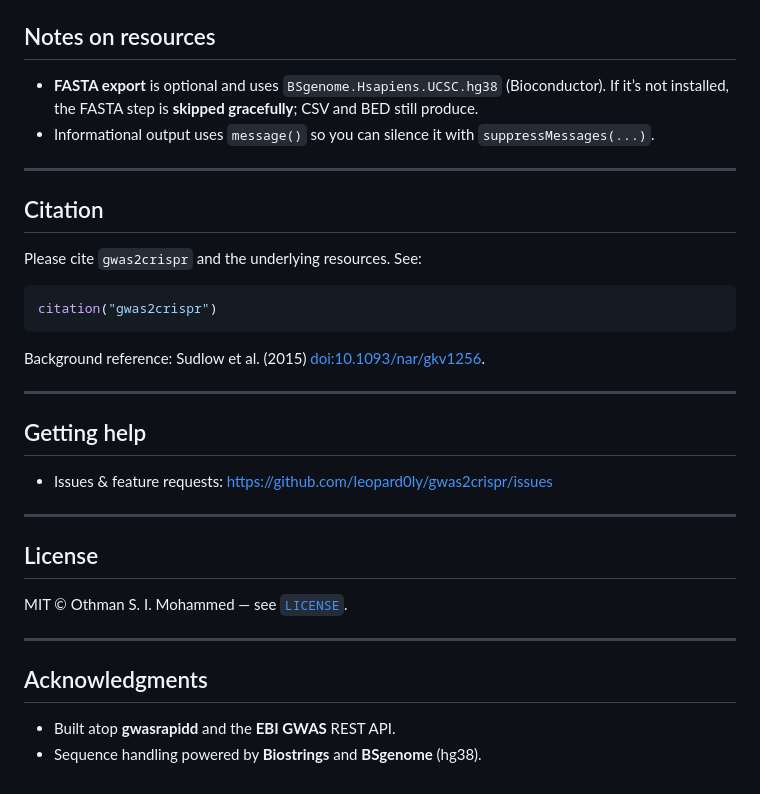
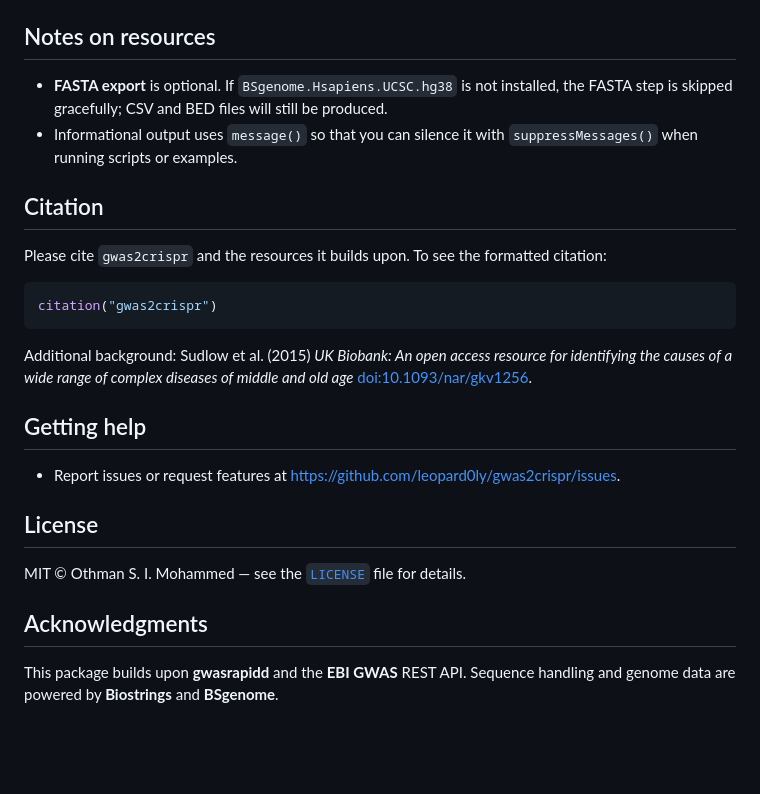
Before and after one commit to leopard0ly/gwas2crispr, a Markdown page: README.md, the part around one of its changes. Rendered like a GitHub page; blank space fills up the shorter version.

````diff
--- a/README.md
+++ b/README.md
@@ -163,35 +150,26 @@ devtools::test()
 ## Notes on resources
 
-* **FASTA export** is optional and uses `BSgenome.Hsapiens.UCSC.hg38` (Bioconductor). If it’s not installed, the FASTA step is **skipped gracefully**; CSV and BED still produce.
-* Informational output uses `message()` so you can silence it with `suppressMessages(...)`.
-
----
+- **FASTA export** is optional.  If `BSgenome.Hsapiens.UCSC.hg38` is not installed, the FASTA step is skipped gracefully; CSV and BED files will still be produced.
+- Informational output uses `message()` so that you can silence it with `suppressMessages()` when running scripts or examples.
 
 ## Citation
 
-Please cite `gwas2crispr` and the underlying resources. See:
+Please cite `gwas2crispr` and the resources it builds upon.  To see the formatted citation:
 
 ```r
 citation("gwas2crispr")
 ```
 
-Background reference: Sudlow et al. (2015) [doi:10.1093/nar/gkv1256](doi:10.1093/nar/gkv1256).
-
----
+Additional background: Sudlow et al. (2015) *UK Biobank: An open access resource for identifying the causes of a wide range of complex diseases of middle and old age* [doi:10.1093/nar/gkv1256](https://doi.org/10.1093/nar/gkv1256).
 
 ## Getting help
 
-* Issues & feature requests: [https://github.com/leopard0ly/gwas2crispr/issues](https://github.com/leopard0ly/gwas2crispr/issues)
-
----
+- Report issues or request features at <https://github.com/leopard0ly/gwas2crispr/issues>.
 
 ## License
 
-MIT © Othman S. I. Mohammed — see [`LICENSE`](LICENSE).
-
----
+MIT © Othman S. I. Mohammed — see the [`LICENSE`](LICENSE) file for details.
 
 ## Acknowledgments
 
-* Built atop **gwasrapidd** and the **EBI GWAS** REST API.
-* Sequence handling powered by **Biostrings** and **BSgenome** (hg38).
+This package builds upon **gwasrapidd** and the **EBI GWAS** REST API.  Sequence handling and genome data are powered by **Biostrings** and **BSgenome**.
````
Also changed, not shown: other parts of README.md (+55 -68 lines).
